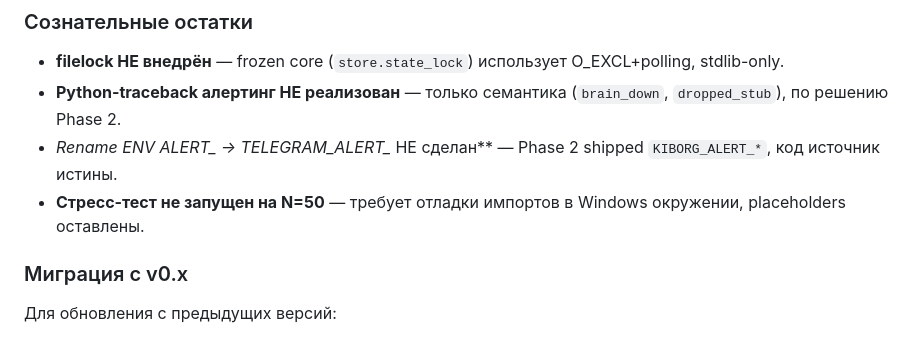
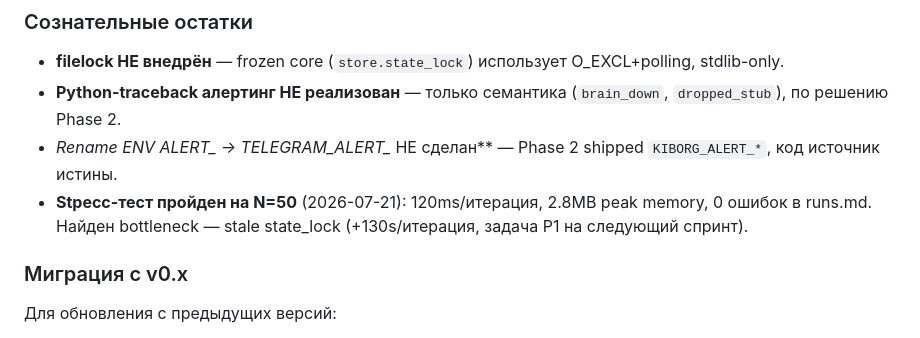
Before and after one commit to 404stillhere/kiborg, a Markdown page: CHANGELOG.md, the part around the change. Drawn GitHub-style.

```diff
--- a/CHANGELOG.md
+++ b/CHANGELOG.md
@@ -76,7 +76,7 @@
 - **filelock НЕ внедрён** — frozen core (`store.state_lock`) использует O_EXCL+polling, stdlib-only.
 - **Python-traceback алертинг НЕ реализован** — только семантика (`brain_down`, `dropped_stub`), по решению Phase 2.
 - **Rename ENV ALERT_* → TELEGRAM_ALERT_* НЕ сделан** — Phase 2 shipped `KIBORG_ALERT_*`, код источник истины.
-- **Стресс-тест не запущен на N=50** — требует отладки импортов в Windows окружении, placeholders оставлены.
+- **Stресс-тест пройден на N=50** (2026-07-21): 120ms/итерация, 2.8MB peak memory, 0 ошибок в runs.md. Найден bottleneck — stale state_lock (+130s/итерация, задача P1 на следующий спринт).
 
 ### Миграция с v0.x
 
```
Also changed, not shown: RUNBOOK.md (+57 -8 lines).
